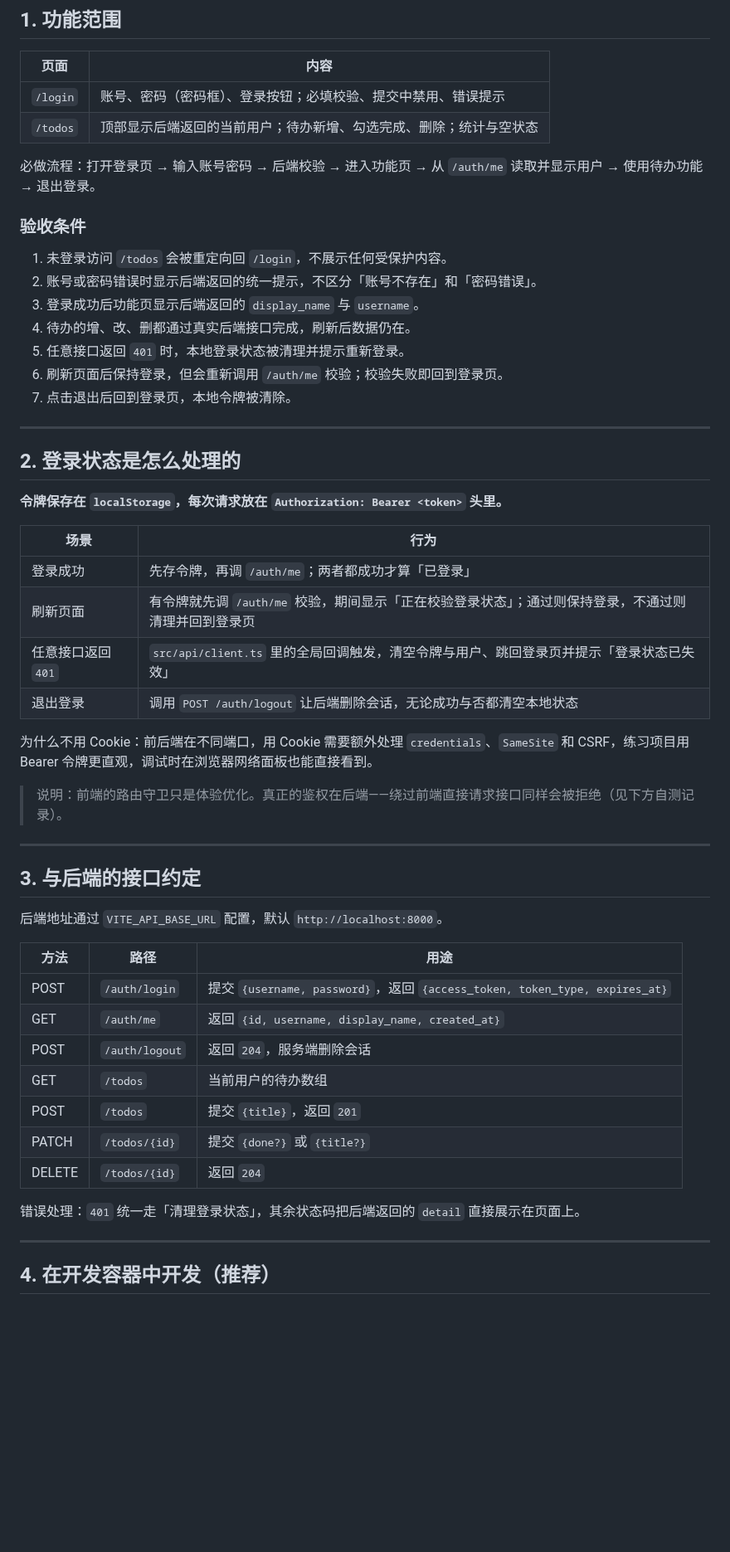
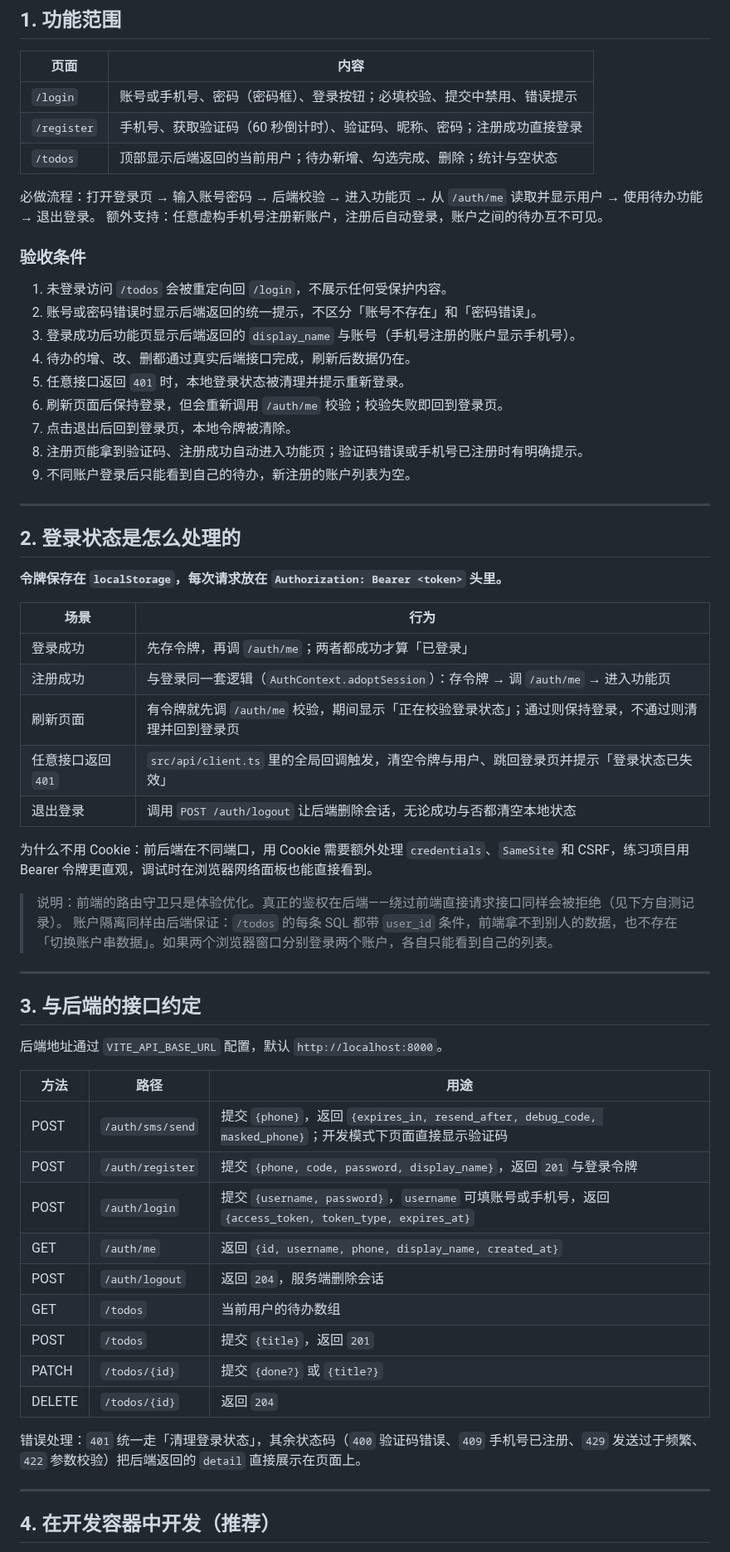
Before and after one commit to givenkills/intern-day-2-frontend, a Markdown page: README.md, the part around one of its changes. Shown at 83% size. Rendered like a GitHub page; blank space fills up the shorter version.

```diff
--- a/README.md
+++ b/README.md
@@ -17,20 +19,24 @@
 
 | 页面 | 内容 |
 | --- | --- |
-| `/login` | 账号、密码（密码框）、登录按钮；必填校验、提交中禁用、错误提示 |
+| `/login` | 账号或手机号、密码（密码框）、登录按钮；必填校验、提交中禁用、错误提示 |
+| `/register` | 手机号、获取验证码（60 秒倒计时）、验证码、昵称、密码；注册成功直接登录 |
 | `/todos` | 顶部显示后端返回的当前用户；待办新增、勾选完成、删除；统计与空状态 |
 
 必做流程：打开登录页 → 输入账号密码 → 后端校验 → 进入功能页 → 从 `/auth/me` 读取并显示用户 → 使用待办功能 → 退出登录。
+额外支持：任意虚构手机号注册新账户，注册后自动登录，账户之间的待办互不可见。
 
 ### 验收条件
 
 1. 未登录访问 `/todos` 会被重定向回 `/login`，不展示任何受保护内容。
 2. 账号或密码错误时显示后端返回的统一提示，不区分「账号不存在」和「密码错误」。
-3. 登录成功后功能页显示后端返回的 `display_name` 与 `username`。
+3. 登录成功后功能页显示后端返回的 `display_name` 与账号（手机号注册的账户显示手机号）。
 4. 待办的增、改、删都通过真实后端接口完成，刷新后数据仍在。
 5. 任意接口返回 `401` 时，本地登录状态被清理并提示重新登录。
 6. 刷新页面后保持登录，但会重新调用 `/auth/me` 校验；校验失败即回到登录页。
 7. 点击退出后回到登录页，本地令牌被清除。
+8. 注册页能拿到验证码、注册成功自动进入功能页；验证码错误或手机号已注册时有明确提示。
+9. 不同账户登录后只能看到自己的待办，新注册的账户列表为空。
 
 ---
 
@@ -41,6 +47,7 @@
 | 场景 | 行为 |
 | --- | --- |
 | 登录成功 | 先存令牌，再调 `/auth/me`；两者都成功才算「已登录」 |
+| 注册成功 | 与登录同一套逻辑（`AuthContext.adoptSession`）：存令牌 → 调 `/auth/me` → 进入功能页 |
 | 刷新页面 | 有令牌就先调 `/auth/me` 校验，期间显示「正在校验登录状态」；通过则保持登录，不通过则清理并回到登录页 |
 | 任意接口返回 `401` | `src/api/client.ts` 里的全局回调触发，清空令牌与用户、跳回登录页并提示「登录状态已失效」 |
 | 退出登录 | 调用 `POST /auth/logout` 让后端删除会话，无论成功与否都清空本地状态 |
@@ -48,6 +55,7 @@
 为什么不用 Cookie：前后端在不同端口，用 Cookie 需要额外处理 `credentials`、`SameSite` 和 CSRF，练习项目用 Bearer 令牌更直观，调试时在浏览器网络面板也能直接看到。
 
 > 说明：前端的路由守卫只是体验优化。真正的鉴权在后端——绕过前端直接请求接口同样会被拒绝（见下方自测记录）。
+> 账户隔离同样由后端保证：`/todos` 的每条 SQL 都带 `user_id` 条件，前端拿不到别人的数据，也不存在「切换账户串数据」。如果两个浏览器窗口分别登录两个账户，各自只能看到自己的列表。
 
 ---
 
@@ -57,15 +65,17 @@
 
 | 方法 | 路径 | 用途 |
 | --- | --- | --- |
-| POST | `/auth/login` | 提交 `{username, password}`，返回 `{access_token, token_type, expires_at}` |
-| GET | `/auth/me` | 返回 `{id, username, display_name, created_at}` |
+| POST | `/auth/sms/send` | 提交 `{phone}`，返回 `{expires_in, resend_after, debug_code, masked_phone}`；开发模式下页面直接显示验证码 |
+| POST | `/auth/register` | 提交 `{phone, code, password, display_name}`，返回 `201` 与登录令牌 |
+| POST | `/auth/login` | 提交 `{username, password}`，`username` 可填账号或手机号，返回 `{access_token, token_type, expires_at}` |
+| GET | `/auth/me` | 返回 `{id, username, phone, display_name, created_at}` |
 | POST | `/auth/logout` | 返回 `204`，服务端删除会话 |
 | GET | `/todos` | 当前用户的待办数组 |
 | POST | `/todos` | 提交 `{title}`，返回 `201` |
 | PATCH | `/todos/{id}` | 提交 `{done?}` 或 `{title?}` |
 | DELETE | `/todos/{id}` | 返回 `204` |
 
-错误处理：`401` 统一走「清理登录状态」，其余状态码把后端返回的 `detail` 直接展示在页面上。
+错误处理：`401` 统一走「清理登录状态」，其余状态码（`400` 验证码错误、`409` 手机号已注册、`429` 发送过于频繁、`422` 参数校验）把后端返回的 `detail` 直接展示在页面上。
 
 ---
 
```
Also changed, not shown: other parts of README.md (+23 -11 lines), docs/screenshots/register.png (added).
